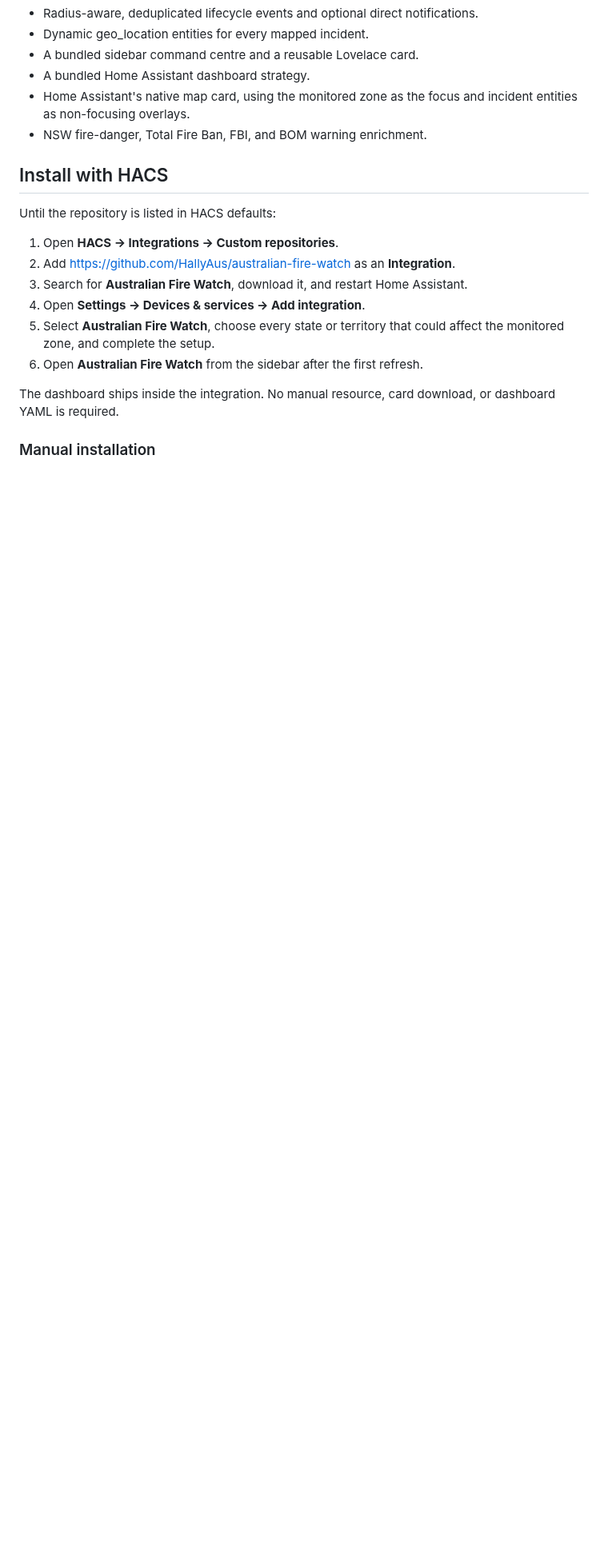
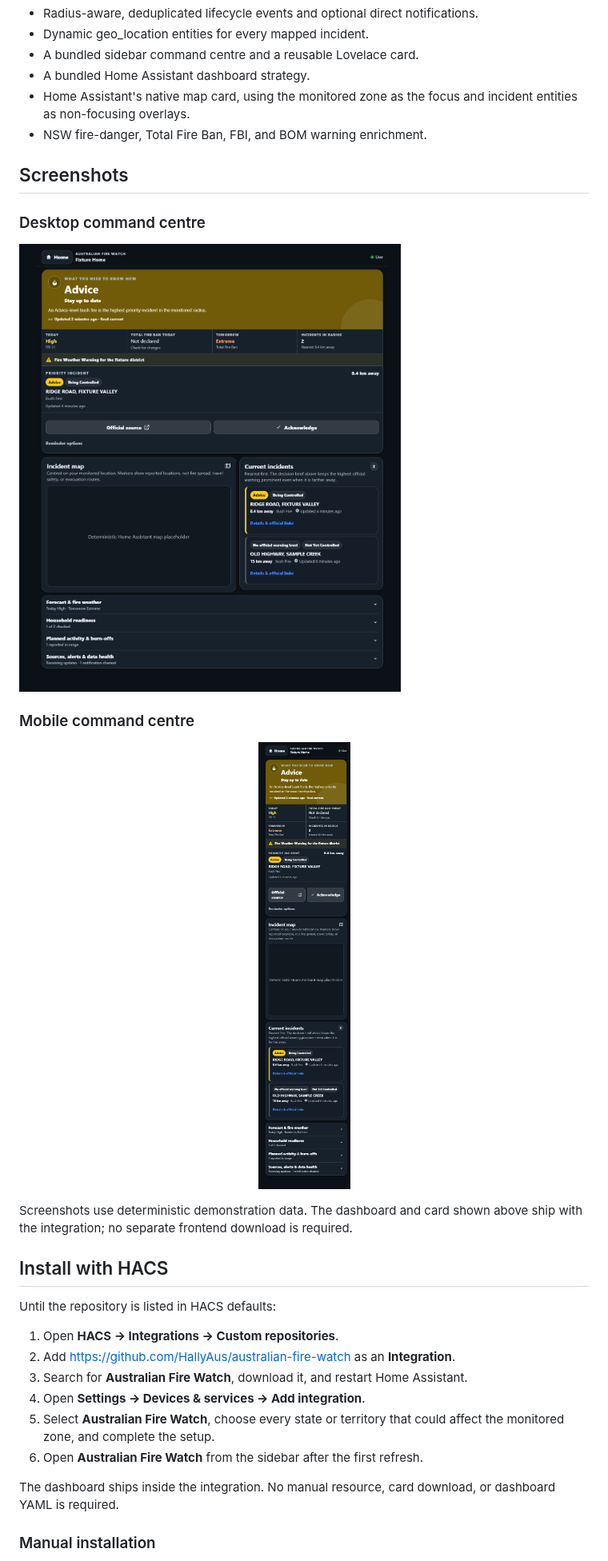
Before and after one commit to HallyAus/australian-fire-watch, a Markdown page: README.md, the part around one of its changes. Shown at 80% size. GitHub-like rendering; pictures changed too: docs/images/dashboard-desktop.png (added), docs/images/dashboard-mobile.png (added); blank space fills up the shorter version.

Commit message:
docs: polish project presentation and HACS metrics (#2)

```diff
--- a/README.md
+++ b/README.md
@@ -30,6 +68,21 @@ The Home Assistant integration domain is `australian_fire_watch`.
 - Home Assistant's native map card, using the monitored zone as the focus and
   incident entities as non-focusing overlays.
 - NSW fire-danger, Total Fire Ban, FBI, and BOM warning enrichment.
+
+## Screenshots
+
+### Desktop command centre
+
+![Australian Fire Watch desktop dashboard showing the warning summary, monitored radius, metrics, map, nearby incidents, feed health, readiness and notification controls](docs/images/dashboard-desktop.png)
+
+### Mobile command centre
+
+<p align="center">
+  <img src="docs/images/dashboard-mobile.png" width="410" alt="Australian Fire Watch mobile dashboard showing the same included command centre in a narrow Home Assistant layout">
+</p>
+
+Screenshots use deterministic demonstration data. The dashboard and card shown
+above ship with the integration; no separate frontend download is required.
 
 ## Install with HACS
 
```
Also changed, not shown: other parts of README.md (+49 -11 lines), STATUS.md (+2 -2 lines), 5 other files.
